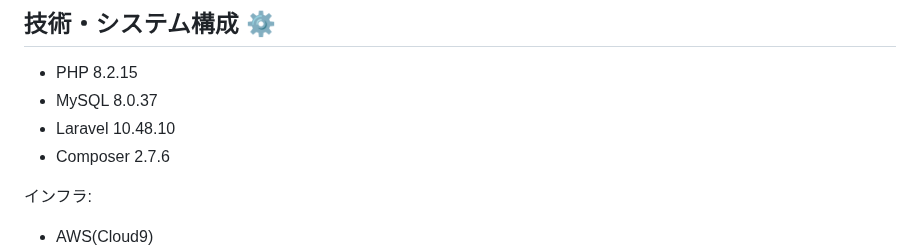
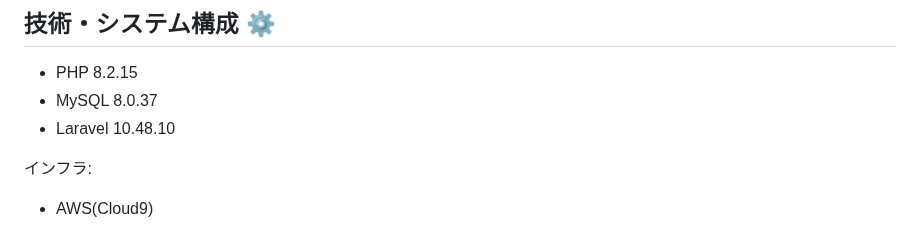
Before and after one commit to takashimakouta/TachibanaShoppingStreet, a Markdown page: README.md, the part around the change. Drawn GitHub-style.

```diff
--- a/README.md
+++ b/README.md
@@ -30,7 +30,6 @@
 - PHP 8.2.15
 - MySQL 8.0.37
 - Laravel 10.48.10
-- Composer 2.7.6
 
 インフラ:
 
```
